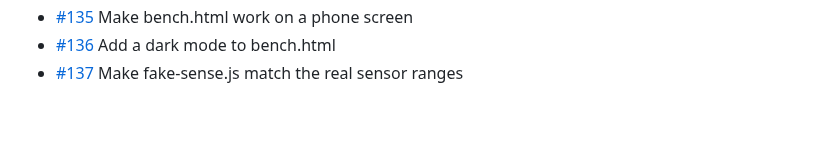
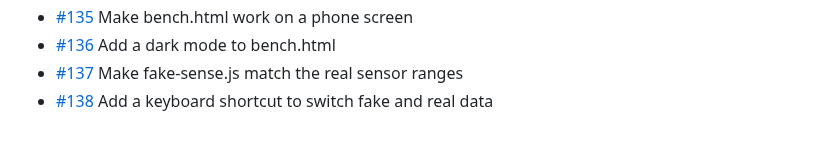
Before and after one commit to BillyChamberlain/IrFlock, a Markdown page: docs/issues/README.md, the part around the change. GitHub-like rendering.

Commit message:
Plan #138: Add a keyboard shortcut to switch fake and real data
Refs #138

Co-Authored-By: Claude Opus 5.5 <noreply@anthropic.com>

```diff
--- a/docs/issues/README.md
+++ b/docs/issues/README.md
@@ -37,3 +37,4 @@ One file per issue #101–#200: what it is, when it's done, and where to start.
 - [#135](135-make-bench-html-work-on-a-phone-screen.md) Make bench.html work on a phone screen
 - [#136](136-add-a-dark-mode-to-bench-html.md) Add a dark mode to bench.html
 - [#137](137-make-fake-sense-js-match-the-real-sensor-ranges.md) Make fake-sense.js match the real sensor ranges
+- [#138](138-add-a-keyboard-shortcut-to-switch-fake-and-real-da.md) Add a keyboard shortcut to switch fake and real data
```
Also changed, not shown: docs/issues/138-add-a-keyboard-shortcut-to-switch-fake-and-real-da.md (added, +15 -0 lines).
